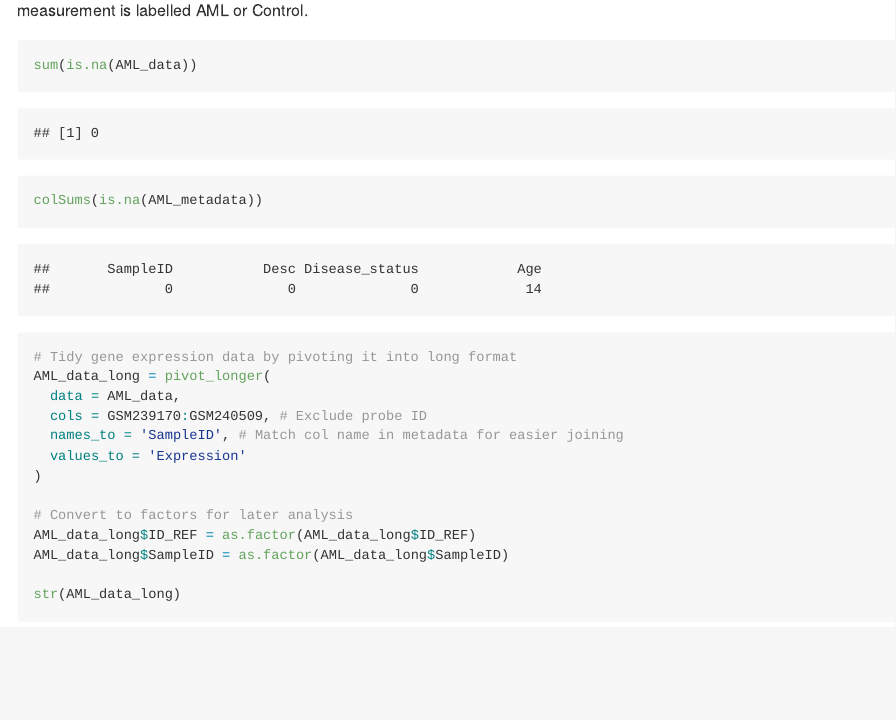
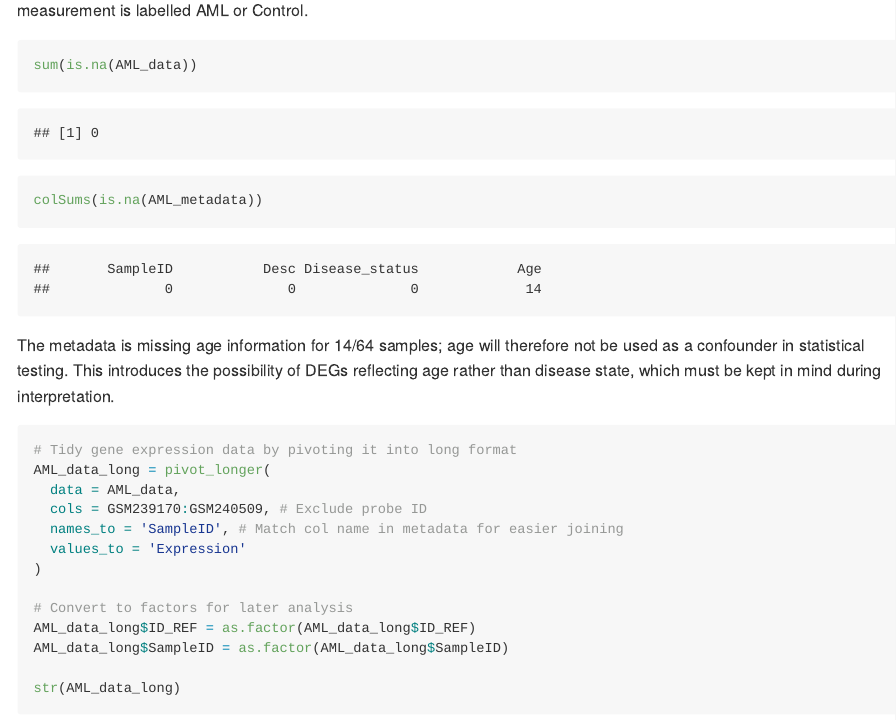
Before and after one commit to edenptblack/AML_transcriptomics, an R Markdown document (AML_transcriptomics.Rmd): the page in a window 1100 px wide, from 1960 px down. The pictures show the output file AML_transcriptomics.md that the author committed with the source, drawn offline in the style of GitHub.

Commit message:
Explained missing age data and implications

````diff
--- a/AML_transcriptomics.Rmd
+++ b/AML_transcriptomics.Rmd
@@ -67,6 +67,7 @@ The expression table is checked for missing values, pivoted to long format, and
 sum(is.na(AML_data))
 colSums(is.na(AML_metadata))
 ```
+The metadata is missing age information for 14/64 samples; age will therefore not be used as a confounder in statistical testing. This introduces the possibility of DEGs reflecting age rather than disease state, which must be kept in mind during interpretation.
 
 ```{r}
 # Tidy gene expression data by pivoting it into long format
````
Also changed, not shown: AML_transcriptomics.md.
